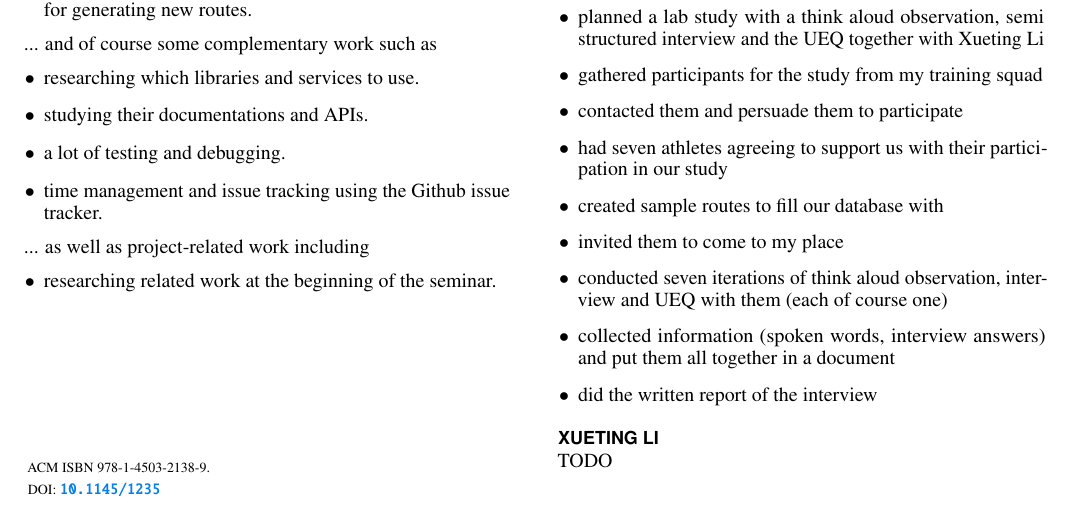
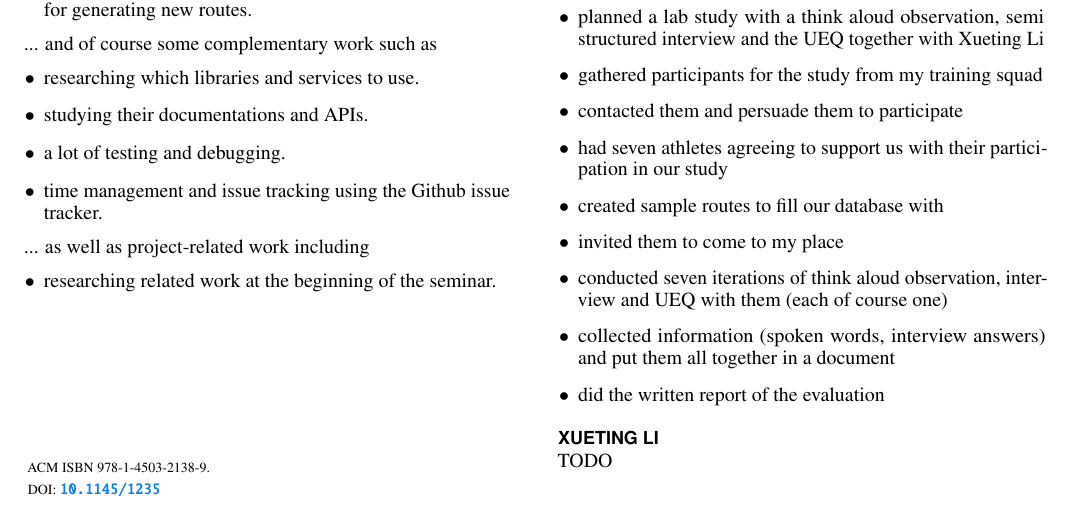
Before and after one commit to kvnmlr/explox-backend, a LaTeX document (documentation/contributions/contributions.tex): part of the page, cut so that both start at the same text. Compiled offline with pdfLaTeX.

Commit message:
Update contributions.tex

```diff
--- a/documentation/contributions/contributions.tex
+++ b/documentation/contributions/contributions.tex
@@ -179,7 +179,7 @@ So after he did not answer back the third time after we had an agreement, I deci
 \item invited them to come to my place
 \item conducted seven iterations of think aloud observation, interview and UEQ with them (each of course one)
 \item collected information (spoken words, interview answers) and put them all together in a document
-\item did the written report of the interview
+\item did the written report of the evaluation
 \end{itemize}
 
 \section{Xueting Li}
```
